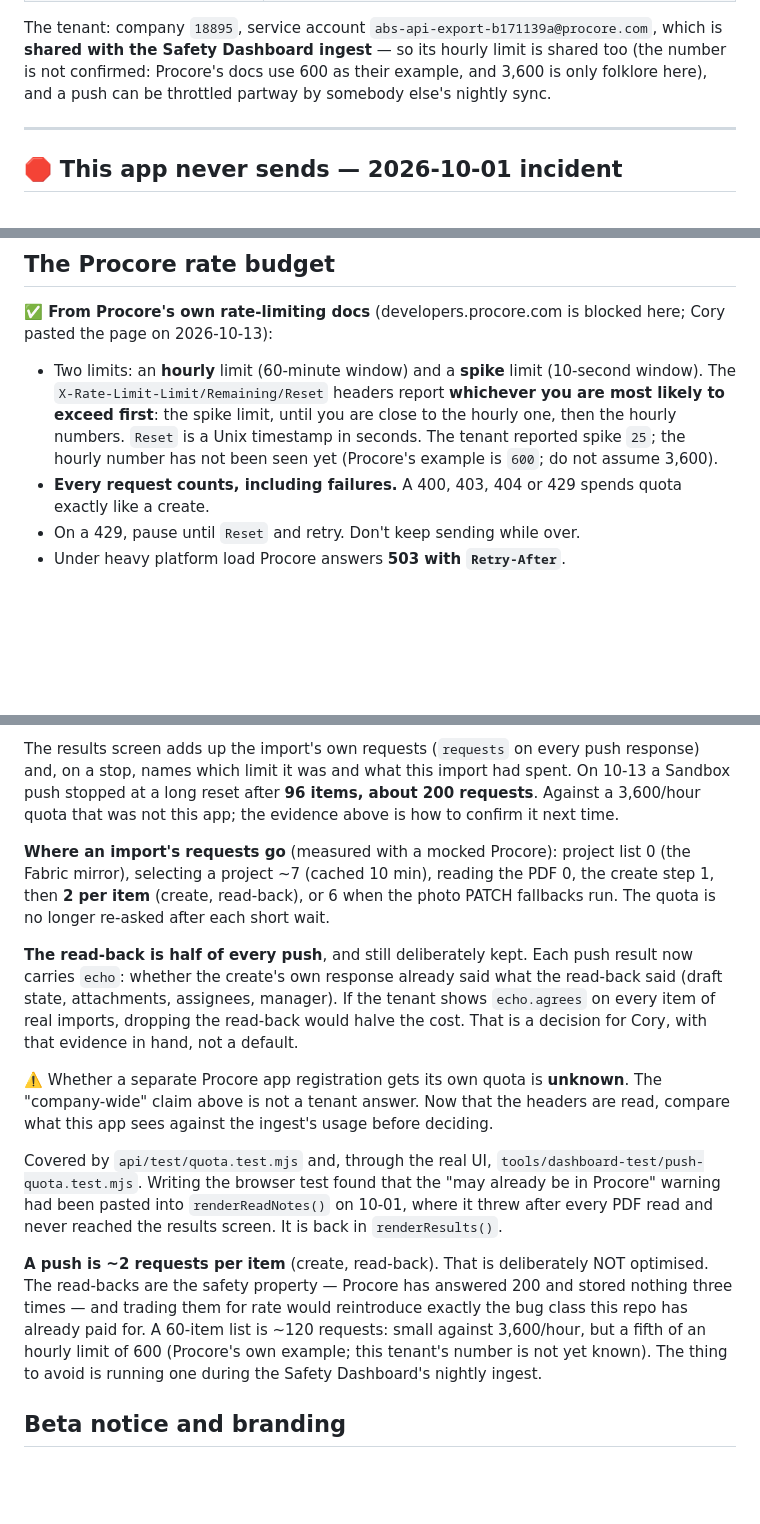
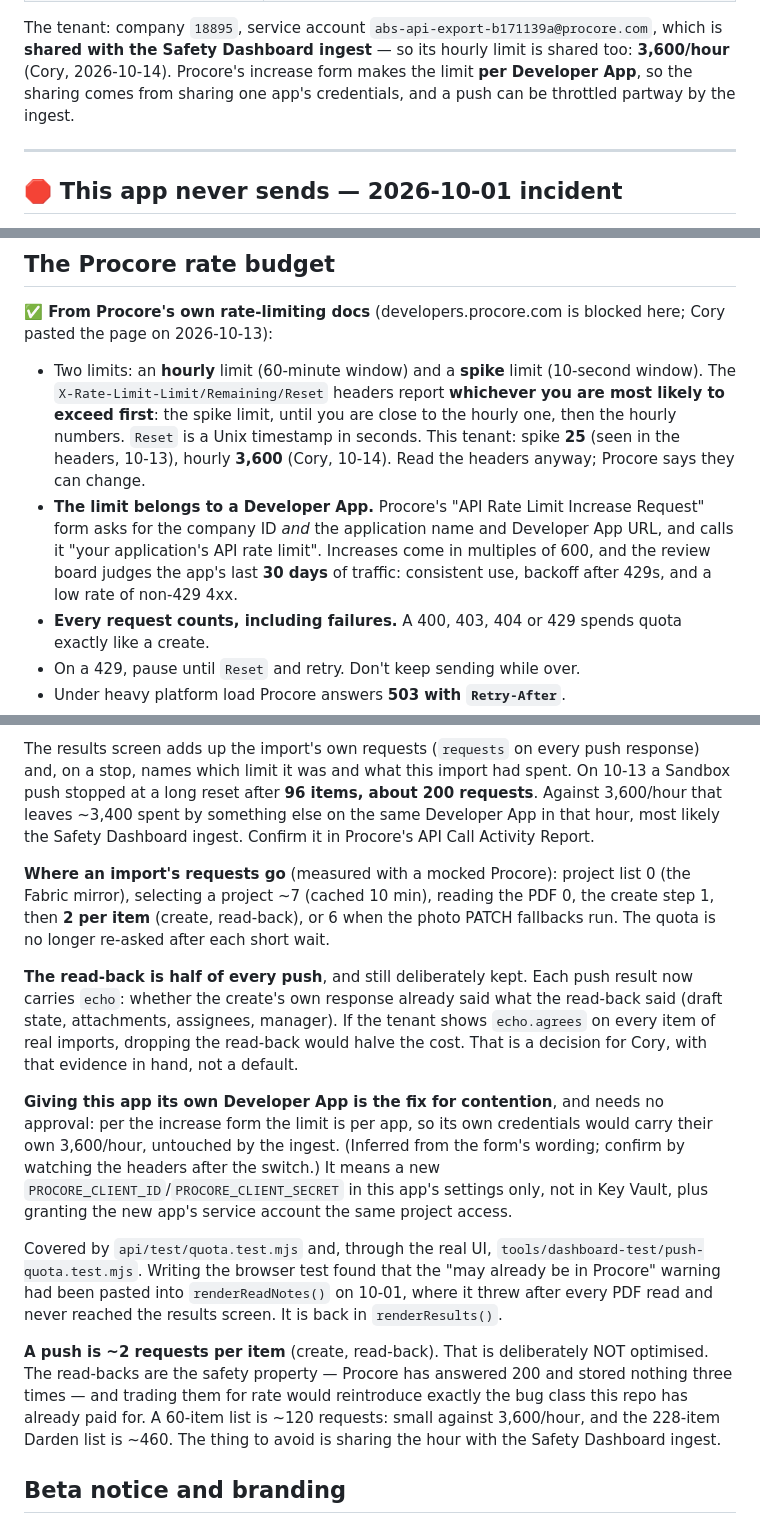
Before and after one commit to coryzilisch-lgtm/Punch-List-Assistant, a Markdown page: CLAUDE.md, 3 parts joined by grey strips. Drawn GitHub-style; blank space fills up the shorter version.

Commit message:
Record the 3,600/hour limit and that it is per Developer App
Cory confirmed the hourly limit is 3,600. Procore's rate-limit increase
form asks for the application name and Developer App URL as well as the
company, so the limit belongs to a Developer App: this app shares 3,600
with the Safety Dashboard ingest only because they share credentials.
Documents that a separate Developer App is the fix for contention, and
what the increase review looks at (30 days of traffic, 429 backoff,
non-429 error rate).

Co-Authored-By: Claude Opus 5.5 <noreply@anthropic.com>
Claude-Session: https://claude.ai/code/session_01VQQFd7A79JdrCAQVctJuR7

```diff
--- a/CLAUDE.md
+++ b/CLAUDE.md
@@ -71,9 +71,9 @@ So:
 
 The tenant: company `18895`, service account `abs-api-export-b171139a@procore.com`,
 which is **shared with the Safety Dashboard ingest** — so its hourly limit is
-shared too (the number is not confirmed: Procore's docs use 600 as their
-example, and 3,600 is only folklore here), and a push can be throttled partway by
-somebody else's nightly sync.
+shared too: **3,600/hour** (Cory, 2026-10-14). Procore's increase form makes the
+limit **per Developer App**, so the sharing comes from sharing one app's
+credentials, and a push can be throttled partway by the ingest.
 
 ---
 
@@ -354,8 +354,13 @@ here; Cory pasted the page on 2026-10-13):
   (10-second window). The `X-Rate-Limit-Limit/Remaining/Reset` headers report
   **whichever you are most likely to exceed first**: the spike limit, until you
   are close to the hourly one, then the hourly numbers. `Reset` is a Unix
-  timestamp in seconds. The tenant reported spike `25`; the hourly number has not
-  been seen yet (Procore's example is `600`; do not assume 3,600).
+  timestamp in seconds. This tenant: spike **25** (seen in the headers, 10-13),
+  hourly **3,600** (Cory, 10-14). Read the headers anyway; Procore says they can change.
+- **The limit belongs to a Developer App.** Procore's "API Rate Limit Increase
+  Request" form asks for the company ID *and* the application name and Developer
+  App URL, and calls it "your application's API rate limit". Increases come in
+  multiples of 600, and the review board judges the app's last **30 days** of
+  traffic: consistent use, backoff after 429s, and a low rate of non-429 4xx.
 - **Every request counts, including failures.** A 400, 403, 404 or 429 spends
   quota exactly like a create.
 - On a 429, pause until `Reset` and retry. Don't keep sending while over.
@@ -463,8 +468,9 @@ results screen does the same on a stop. The raw evidence is at
 The results screen adds up the import's own requests (`requests` on every push
 response) and, on a stop, names which limit it was and what this import had
 spent. On 10-13 a Sandbox push stopped at a long reset after **96 items, about
-200 requests**. Against a 3,600/hour quota that was not this app; the evidence
-above is how to confirm it next time.
+200 requests**. Against 3,600/hour that leaves ~3,400 spent by something else on
+the same Developer App in that hour, most likely the Safety Dashboard ingest.
+Confirm it in Procore's API Call Activity Report.
 
 **Where an import's requests go** (measured with a mocked Procore): project list
 0 (the Fabric mirror), selecting a project ~7 (cached 10 min), reading the PDF 0,
@@ -478,9 +484,12 @@ shows `echo.agrees` on every item of real imports, dropping the read-back would
 halve the cost. That is a decision for Cory, with that evidence in hand, not a
 default.
 
-⚠️ Whether a separate Procore app registration gets its own quota is **unknown**.
-The "company-wide" claim above is not a tenant answer. Now that the headers are
-read, compare what this app sees against the ingest's usage before deciding.
+**Giving this app its own Developer App is the fix for contention**, and needs no
+approval: per the increase form the limit is per app, so its own credentials
+would carry their own 3,600/hour, untouched by the ingest. (Inferred from the
+form's wording; confirm by watching the headers after the switch.) It means a new
+`PROCORE_CLIENT_ID`/`PROCORE_CLIENT_SECRET` in this app's settings only, not in
+Key Vault, plus granting the new app's service account the same project access.
 
 Covered by `api/test/quota.test.mjs` and, through the real UI,
 `tools/dashboard-test/push-quota.test.mjs`. Writing the browser test found that
@@ -492,9 +501,8 @@ screen. It is back in `renderResults()`.
 The read-backs are the safety property — Procore has answered 200 and stored
 nothing three times — and trading them for rate would reintroduce exactly the bug
 class this repo has already paid for. A 60-item list is ~120 requests:
-small against 3,600/hour, but a fifth of an hourly limit of 600 (Procore's own
-example; this tenant's number is not yet known). The thing to avoid is running
-one during the Safety Dashboard's nightly ingest.
+small against 3,600/hour, and the 228-item Darden list is ~460. The thing to
+avoid is sharing the hour with the Safety Dashboard ingest.
 
 ## Beta notice and branding
 
```
